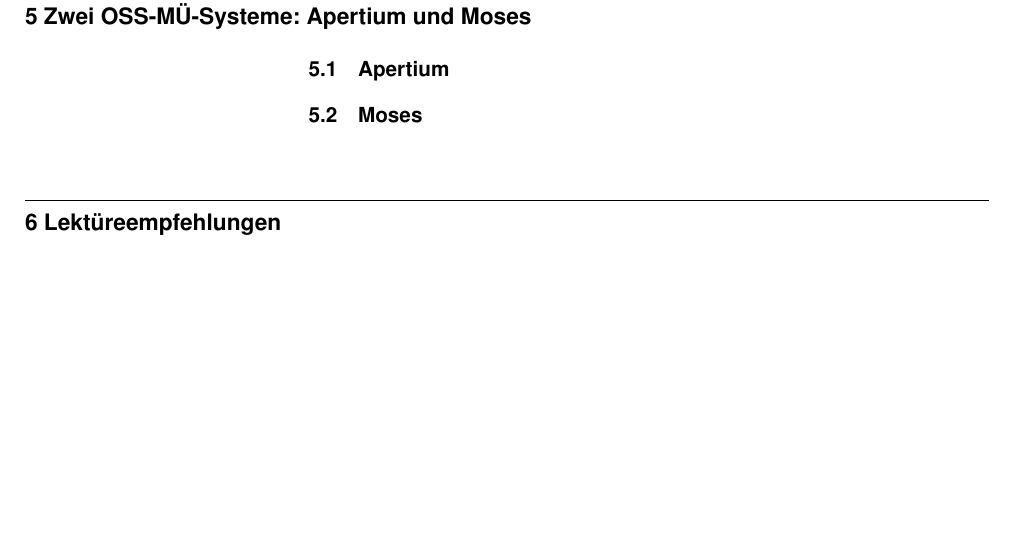
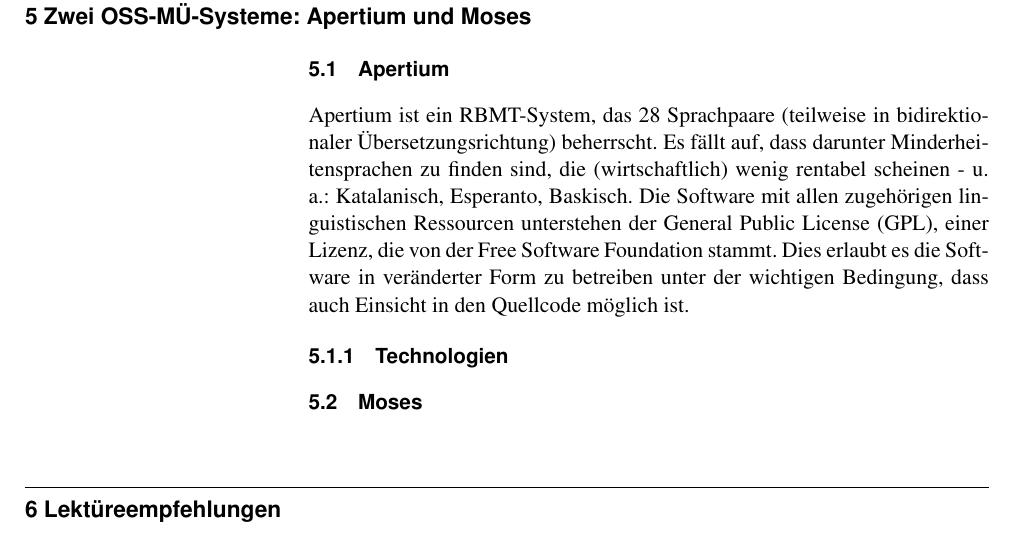
Before and after one commit to 2mh/FOSS-MT-systems, a LaTeX document (handout/hafner+marques--foss.mt.systems-handout.tex): part of page 2 of 2, cut so that both start at the same text, the shorter picture padded with empty space. Compiled offline with pdfLaTeX.

Commit message:
More content

```diff
--- a/handout/hafner+marques--foss.mt.systems-handout.tex
+++ b/handout/hafner+marques--foss.mt.systems-handout.tex
@@ -204,7 +204,17 @@
 \section{Zwei OSS-MÜ-Systeme: Apertium und Moses}
 \label{apertiumMoses}
 
+
 \subsection{Apertium}
+Apertium ist ein RBMT-System, das 28 Sprachpaare
+(teilweise in bidirektionaler Übersetzungsrichtung) beherrscht. Es fällt auf, dass darunter
+Minderheitensprachen zu finden sind, die (wirtschaftlich) wenig rentabel scheinen -
+u. a.: Katalanisch, Esperanto, Baskisch. Die Software mit allen zugehörigen
+linguistischen Ressourcen unterstehen der General Public License (GPL), einer Lizenz, die von der Free Software
+Foundation stammt. Dies erlaubt es die Software in veränderter Form zu betreiben unter
+der wichtigen Bedingung, dass auch Einsicht in den Quellcode möglich ist.
+
+\subsubsection{Technologien}
 
 \subsection{Moses}
 
```
